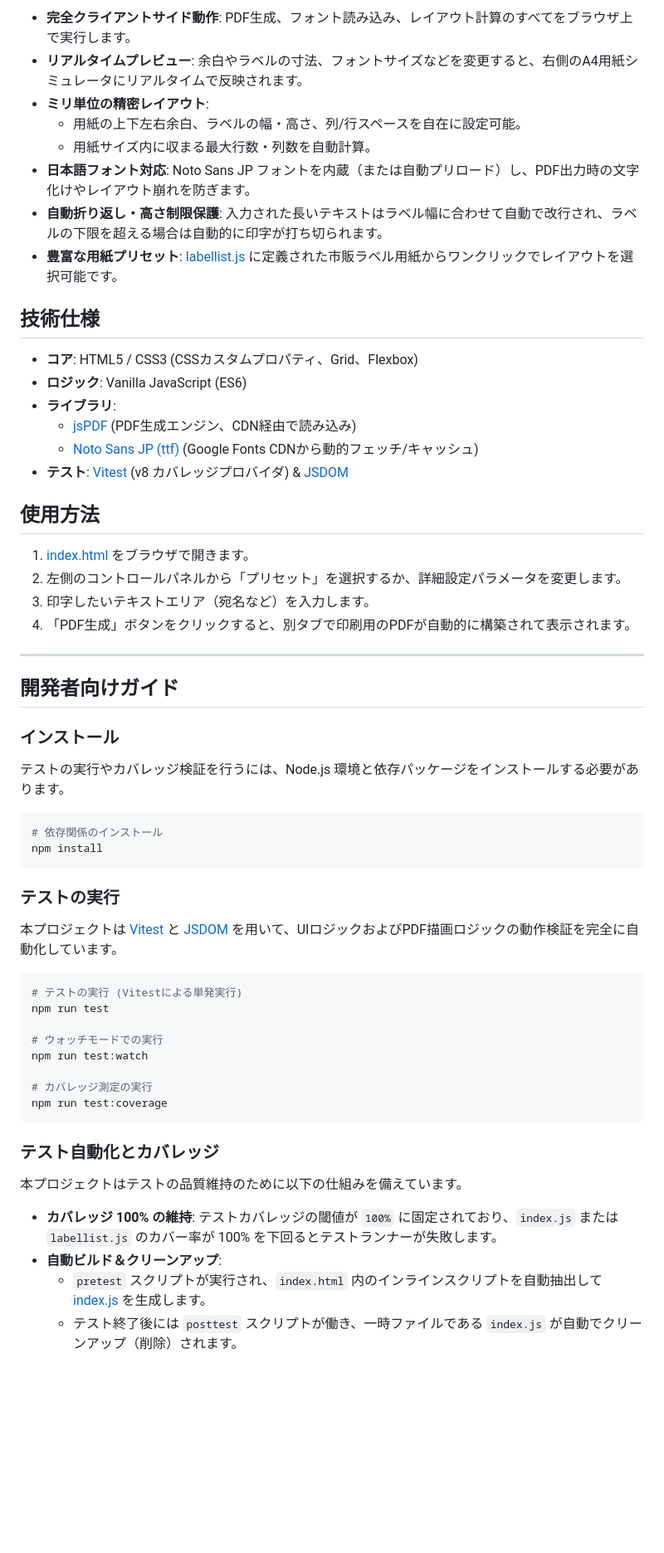
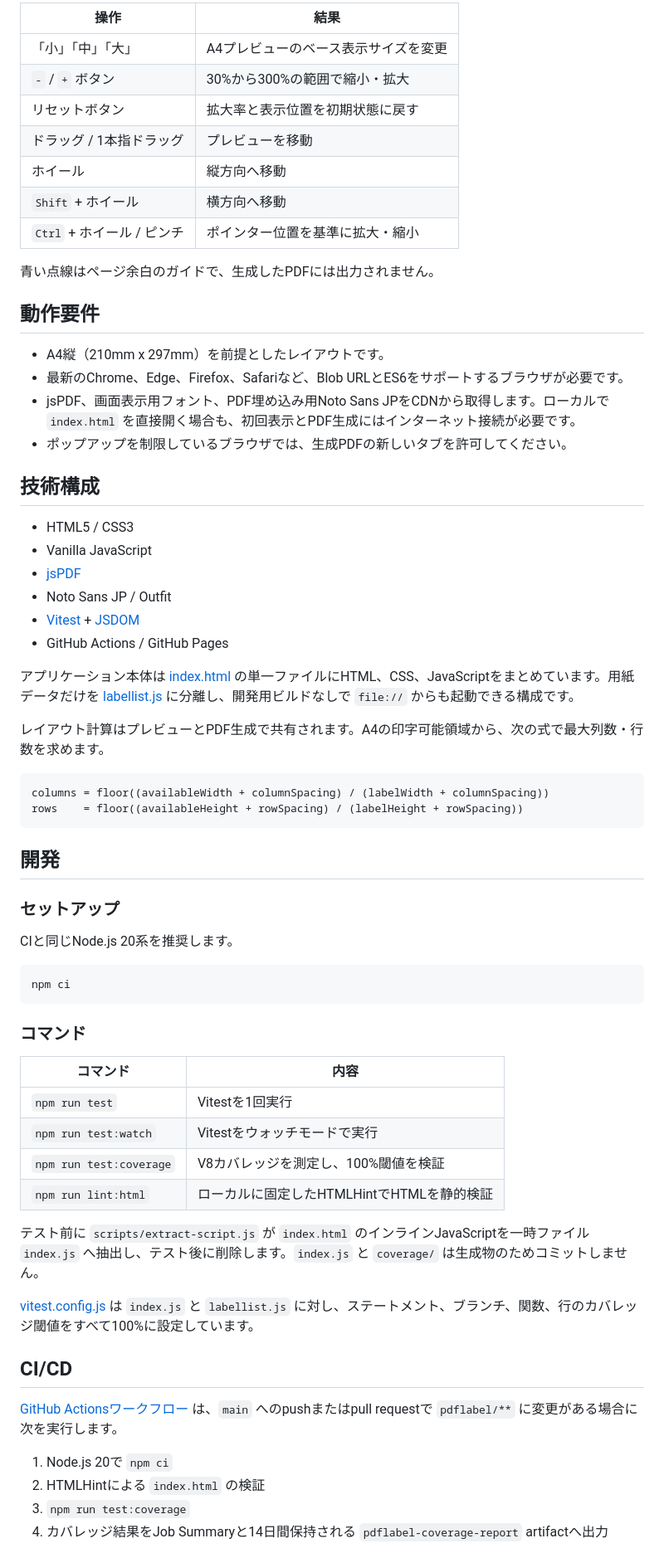
Before and after one commit to katoy/study-claude, a Markdown page: pdflabel/README.md, the part around the change printed below. Shown: that part at 83% size. Drawn GitHub-style; blank space fills up the shorter version.

````diff
--- a/pdflabel/README.md
+++ b/pdflabel/README.md
@@ -35,62 +38,70 @@
 
-- **完全クライアントサイド動作**: PDF生成、フォント読み込み、レイアウト計算のすべてをブラウザ上で実行します。
-- **リアルタイムプレビュー**: 余白やラベルの寸法、フォントサイズなどを変更すると、右側のA4用紙シミュレータにリアルタイムで反映されます。
-- **ミリ単位の精密レイアウト**:
-  - 用紙の上下左右余白、ラベルの幅・高さ、列/行スペースを自在に設定可能。
-  - 用紙サイズ内に収まる最大行数・列数を自動計算。
-- **日本語フォント対応**: Noto Sans JP フォントを内蔵（または自動プリロード）し、PDF出力時の文字化けやレイアウト崩れを防ぎます。
-- **自動折り返し・高さ制限保護**: 入力された長いテキストはラベル幅に合わせて自動で改行され、ラベルの下限を超える場合は自動的に印字が打ち切られます。
-- **豊富な用紙プリセット**: [labellist.js](labellist.js) に定義された市販ラベル用紙からワンクリックでレイアウトを選択可能です。
+| 操作 | 結果 |
+| --- | --- |
+| 「小」「中」「大」 | A4プレビューのベース表示サイズを変更 |
+| `-` / `+` ボタン | 30%から300%の範囲で縮小・拡大 |
+| リセットボタン | 拡大率と表示位置を初期状態に戻す |
+| ドラッグ / 1本指ドラッグ | プレビューを移動 |
+| ホイール | 縦方向へ移動 |
+| `Shift` + ホイール | 横方向へ移動 |
+| `Ctrl` + ホイール / ピンチ | ポインター位置を基準に拡大・縮小 |
 
-## 技術仕様
+青い点線はページ余白のガイドで、生成したPDFには出力されません。
 
-- **コア**: HTML5 / CSS3 (CSSカスタムプロパティ、Grid、Flexbox)
-- **ロジック**: Vanilla JavaScript (ES6)
-- **ライブラリ**:
-  - [jsPDF](https://github.com/parallax/jsPDF) (PDF生成エンジン、CDN経由で読み込み)
-  - [Noto Sans JP (ttf)](https://fonts.google.com/specimen/Noto+Sans+JP) (Google Fonts CDNから動的フェッチ/キャッシュ)
-- **テスト**: [Vitest](https://vitest.dev/) (v8 カバレッジプロバイダ) & [JSDOM](https://github.com/jsdom/jsdom)
+## 動作要件
 
-## 使用方法
+- A4縦（210mm x 297mm）を前提としたレイアウトです。
+- 最新のChrome、Edge、Firefox、Safariなど、Blob URLとES6をサポートするブラウザが必要です。
+- jsPDF、画面表示用フォント、PDF埋め込み用Noto Sans JPをCDNから取得します。ローカルで `index.html` を直接開く場合も、初回表示とPDF生成にはインターネット接続が必要です。
+- ポップアップを制限しているブラウザでは、生成PDFの新しいタブを許可してください。
 
-1. [index.html](index.html) をブラウザで開きます。
-2. 左側のコントロールパネルから「プリセット」を選択するか、詳細設定パラメータを変更します。
-3. 印字したいテキストエリア（宛名など）を入力します。
-4. 「PDF生成」ボタンをクリックすると、別タブで印刷用のPDFが自動的に構築されて表示されます。
+## 技術構成
 
----
+- HTML5 / CSS3
+- Vanilla JavaScript
+- [jsPDF](https://github.com/parallax/jsPDF)
+- Noto Sans JP / Outfit
+- [Vitest](https://vitest.dev/) + [JSDOM](https://github.com/jsdom/jsdom)
+- GitHub Actions / GitHub Pages
 
-## 開発者向けガイド
+アプリケーション本体は [index.html](index.html) の単一ファイルにHTML、CSS、JavaScriptをまとめています。用紙データだけを [labellist.js](labellist.js) に分離し、開発用ビルドなしで `file://` からも起動できる構成です。
 
-### インストール
+レイアウト計算はプレビューとPDF生成で共有されます。A4の印字可能領域から、次の式で最大列数・行数を求めます。
 
-テストの実行やカバレッジ検証を行うには、Node.js 環境と依存パッケージをインストールする必要があります。
+```text
+columns = floor((availableWidth + columnSpacing) / (labelWidth + columnSpacing))
+rows    = floor((availableHeight + rowSpacing) / (labelHeight + rowSpacing))
+```
+
+## 開発
+
+### セットアップ
+
+CIと同じNode.js 20系を推奨します。
 
 ```bash
-# 依存関係のインストール
-npm install
+npm ci
 ```
 
-### テストの実行
+### コマンド
 
-本プロジェクトは [Vitest](https://vitest.dev/) と [JSDOM](https://github.com/jsdom/jsdom) を用いて、UIロジックおよびPDF描画ロジックの動作検証を完全に自動化しています。
+| コマンド | 内容 |
+| --- | --- |
+| `npm run test` | Vitestを1回実行 |
+| `npm run test:watch` | Vitestをウォッチモードで実行 |
+| `npm run test:coverage` | V8カバレッジを測定し、100%閾値を検証 |
+| `npm run lint:html` | ローカルに固定したHTMLHintでHTMLを静的検証 |
 
-```bash
-# テストの実行 (Vitestによる単発実行)
-npm run test
+テスト前に `scripts/extract-script.js` が `index.html` のインラインJavaScriptを一時ファイル `index.js` へ抽出し、テスト後に削除します。`index.js` と `coverage/` は生成物のためコミットしません。
 
-# ウォッチモードでの実行
-npm run test:watch
+[vitest.config.js](vitest.config.js) は `index.js` と `labellist.js` に対し、ステートメント、ブランチ、関数、行のカバレッジ閾値をすべて100%に設定しています。
 
-# カバレッジ測定の実行
-npm run test:coverage
-```
+## CI/CD
 
-### テスト自動化とカバレッジ
+[GitHub Actionsワークフロー](../.github/workflows/pdflabel-ci.yml) は、`main` へのpushまたはpull requestで `pdflabel/**` に変更がある場合に次を実行します。
 
-本プロジェクトはテストの品質維持のために以下の仕組みを備えています。
-* **カバレッジ 100% の維持**: テストカバレッジの閾値が `100%` に固定されており、`index.js` または `labellist.js` のカバー率が 100% を下回るとテストランナーが失敗します。
-* **自動ビルド＆クリーンアップ**:
-  - `pretest` スクリプトが実行され、`index.html` 内のインラインスクリプトを自動抽出して [index.js](index.js) を生成します。
-  - テスト終了後には `posttest` スクリプトが働き、一時ファイルである `index.js` が自動でクリーンアップ（削除）されます。
+1. Node.js 20で `npm ci`
+2. HTMLHintによる `index.html` の検証
+3. `npm run test:coverage`
+4. カバレッジ結果をJob Summaryと14日間保持される `pdflabel-coverage-report` artifactへ出力
 
````
Also changed, not shown: other parts of pdflabel/README.md (+47 -62 lines), pdflabel/CLAUDE.md (+80 -37 lines), pdflabel/screenshots/app_screenshot.jpg, 4 other files.
